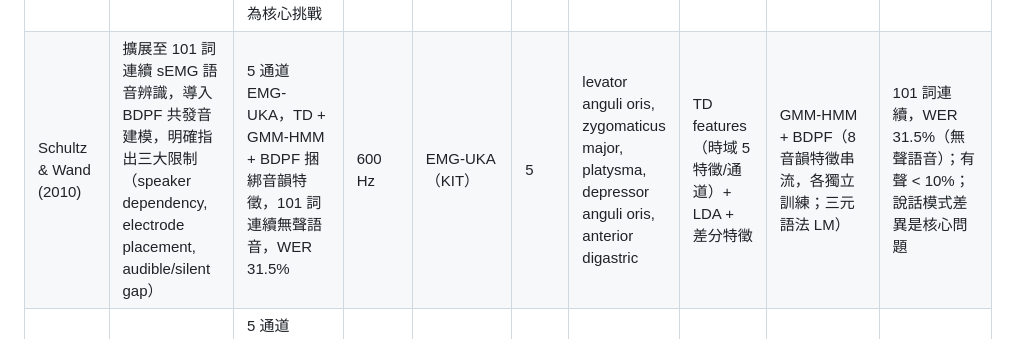
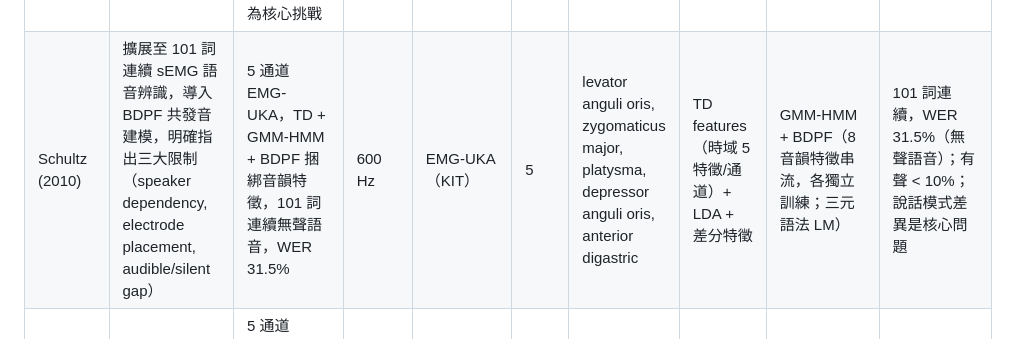
Before and after one commit to rayopenclaw316-gif/ray-agent, a Markdown page: papers/literature_comparison_table.md, the part around the change. Rendered like a GitHub page.

```diff
--- a/papers/literature_comparison_table.md
+++ b/papers/literature_comparison_table.md
@@ -22,7 +22,7 @@
 | Chan et al. (2001a) | 首次以小波特徵搭配 LDA 驗證 sEMG 語音辨識可行性（4 通道，10 英文詞） | 4 通道 sEMG 以小波多分辨率特徵 + LDA + 近鄰分類，在 10 個英文命令詞任務上達到 2.68%–10.36% 誤差 | 未明 | 商用 EMG 放大器 | 4 | 頰部、口輪匝肌、頦肌附近（臉部臉頰側） | 小波分解（多分辨率特徵提取） | LDA 降維 + 近鄰分類器（speaker-dependent）| 10 英文詞，誤差 2.68%–10.36%（session-dependent）|
 | Chan et al. (2001b) | 引入 HMM 建模 EMG 時序，解決 LDA 對時間錯位敏感問題 | 4 通道 EMG 以 AR 係數為特徵，HMM 建模時間序列，奠定傳統 sEMG 語音辨識的基本框架 | 未明 | 同 Chan (2001a) | 4 | 同 Chan (2001a) | AR 係數（自迴歸模型特徵，階數未明）| HMM（Hidden Markov Model，狀態數未明）| 10 個英文詞，準確率較 2001a 改善（具體數值未明）|
 | Maier-Hein et al. (2005) | 首次量化電極重放（session-independent）問題，達到最高 session-independent 準確率（傳統方法） | 5 通道 EMG-UKA + TD5 + LDA + GMM-HMM，session-dependent 97.3% vs session-independent 76.2%，揭示電極重放為核心挑戰 | 600 Hz | EMG-UKA 採集系統（KIT Schultz 組）| 5（實際 4，ch5 因不穩定移除）| levator anguli oris, zygomaticus major, platysma, depressor anguli oris, anterior belly of digastric | TD5 特徵（均值、功率、過零率等）+ LDA 降維 | GMM-HMM（phone 模型，BioKIT 工具，最大似然訓練）| session-dep 97.3%，session-indep 76.2%（英語，EMG-UKA）|
-| Schultz & Wand (2010) | 擴展至 101 詞連續 sEMG 語音辨識，導入 BDPF 共發音建模，明確指出三大限制（speaker dependency, electrode placement, audible/silent gap）| 5 通道 EMG-UKA，TD + GMM-HMM + BDPF 捆綁音韻特徵，101 詞連續無聲語音，WER 31.5% | 600 Hz | EMG-UKA（KIT）| 5 | levator anguli oris, zygomaticus major, platysma, depressor anguli oris, anterior digastric | TD features（時域 5 特徵/通道）+ LDA + 差分特徵 | GMM-HMM + BDPF（8 音韻特徵串流，各獨立訓練；三元語法 LM）| 101 詞連續，WER 31.5%（無聲語音）；有聲 < 10%；說話模式差異是核心問題 |
+| Schultz (2010) | 擴展至 101 詞連續 sEMG 語音辨識，導入 BDPF 共發音建模，明確指出三大限制（speaker dependency, electrode placement, audible/silent gap）| 5 通道 EMG-UKA，TD + GMM-HMM + BDPF 捆綁音韻特徵，101 詞連續無聲語音，WER 31.5% | 600 Hz | EMG-UKA（KIT）| 5 | levator anguli oris, zygomaticus major, platysma, depressor anguli oris, anterior digastric | TD features（時域 5 特徵/通道）+ LDA + 差分特徵 | GMM-HMM + BDPF（8 音韻特徵串流，各獨立訓練；三元語法 LM）| 101 詞連續，WER 31.5%（無聲語音）；有聲 < 10%；說話模式差異是核心問題 |
 | Wand et al. (2014) | 系統量化有聲/無聲/弱聲三種說話模式的 EMG 訊號差異，頻譜映射轉換嘗試 | 5 通道 EMG-UKA，BDPF HMM + 頻譜映射，量化不同說話模式 EMG 分布差異，無聲 mime 34.7% WER | 600 Hz | EMG-UKA（KIT）| 5 | levator anguli oris, zygomaticus major, platysma, depressor anguli oris, anterior digastric | TD10 特徵（堆疊 ±10 框架）+ LDA + 頻譜映射（modes 轉換）| BDPF HMM（捆綁音韻特徵，最複雜傳統模型）| 無聲 mime 34.7% WER；頻譜映射補償後 36.5%（略差）；說話模式差異無法完全補償 |
 | Meltzner et al. (2018) | 傳統架構最大規模：自製 8 通道可穿戴感測器 + 2200 詞連續語音 + 建立最大 sEMG 語料庫 | 8 通道（從 11 精簡）可穿戴感測器 + 傳統 ASR 架構，2200 詞連續語音 WER 8.9%，但指出仍需深度學習突破 | 未明（推測 1000 Hz+）| 自製可穿戴貼片感測器（Meltzner 實驗室）+ Ag/AgCl | 8（從 11 精簡選出）| 8 個臉頸部位置：口輪匝肌、頰肌、喉部前方、舌骨、頦部等 | 傳統 sEMG 前處理（帶通、整流、特徵提取）| 多流 GMM-HMM（傳統 ASR，多通道特徵融合）| 2200 詞連續，WER 8.9%；為達此結果需大規模訓練資料（傳統方法上限）|
 
```
Also changed, not shown: thesis_draft_ch1.md (+1 -1 lines).
